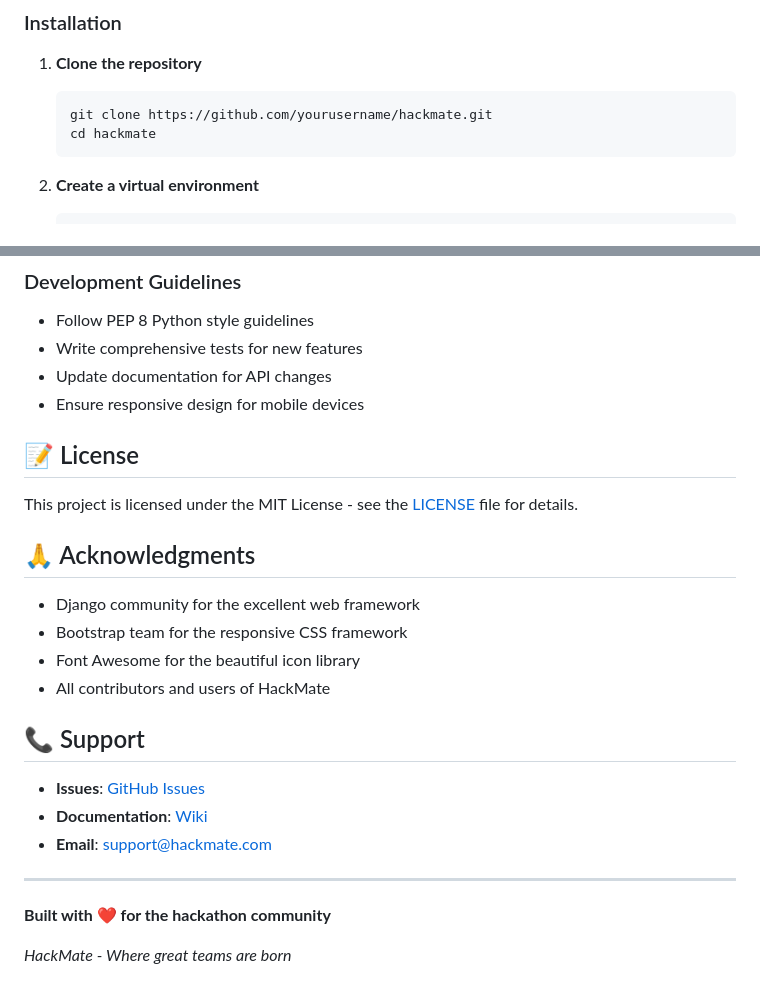
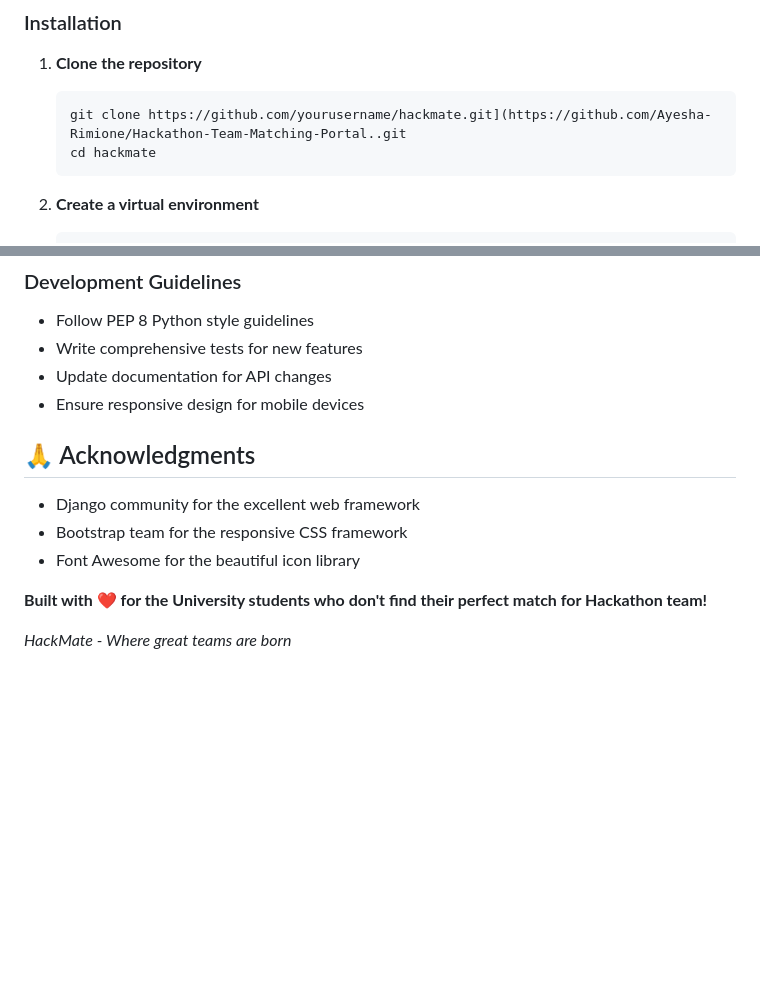
Before and after one commit to Ayesha-Rimione/Hackathon-Team-Matching-Portal., a Markdown page: README.md, 2 parts joined by grey strips. Rendered like a GitHub page; blank space fills up the shorter version.

Commit message:
Update links README.md

````diff
--- a/README.md
+++ b/README.md
@@ -69,7 +69,7 @@ HackMate is a comprehensive web application that connects students, professional
 
 1. **Clone the repository**
    ```bash
-   git clone https://github.com/yourusername/hackmate.git
+   git clone https://github.com/yourusername/hackmate.git](https://github.com/Ayesha-Rimione/Hackathon-Team-Matching-Portal..git
    cd hackmate
    ```
 
@@ -283,25 +283,16 @@ We welcome contributions! Please follow these steps:
 - Update documentation for API changes
 - Ensure responsive design for mobile devices
 
-## 📝 License
 
-This project is licensed under the MIT License - see the [LICENSE](LICENSE) file for details.
 
 ## 🙏 Acknowledgments
 
 - Django community for the excellent web framework
 - Bootstrap team for the responsive CSS framework
 - Font Awesome for the beautiful icon library
-- All contributors and users of HackMate
 
-## 📞 Support
 
-- **Issues**: [GitHub Issues](https://github.com/yourusername/hackmate/issues)
-- **Documentation**: [Wiki](https://github.com/yourusername/hackmate/wiki)
-- **Email**: support@hackmate.com
 
----
-
-**Built with ❤️ for the hackathon community**
+**Built with ❤️ for the University students who don't find their perfect match for Hackathon team!**
 
 *HackMate - Where great teams are born*
````
